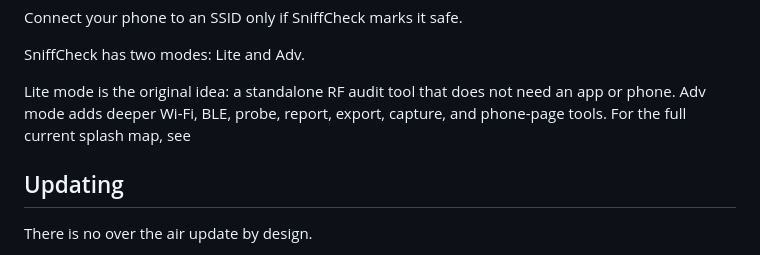
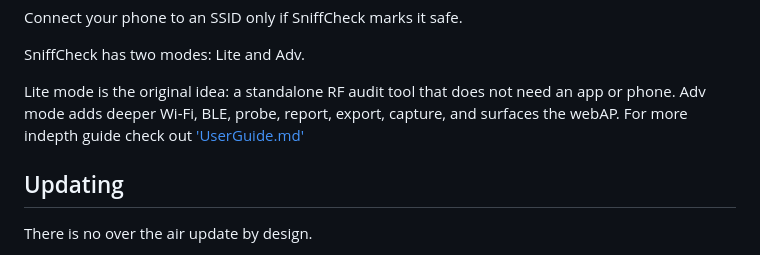
Before and after one commit to SniffCheck/SniffCheck, a Markdown page: README.md, the part around the change. Drawn GitHub-style.

Commit message:
Apply suggestion from @jlahire

```diff
--- a/README.md
+++ b/README.md
@@ -112,7 +112,7 @@ SniffCheck has two modes: Lite and Adv.
 
 Lite mode is the original idea: a standalone RF audit tool that does not need an
 app or phone. Adv mode adds deeper Wi-Fi, BLE, probe, report, export, capture,
-and phone-page tools. For the full current splash map, see
+and surfaces the webAP. For more indepth guide check out ['UserGuide.md'](UserGuide.md)
 
 ## Updating
 
```
